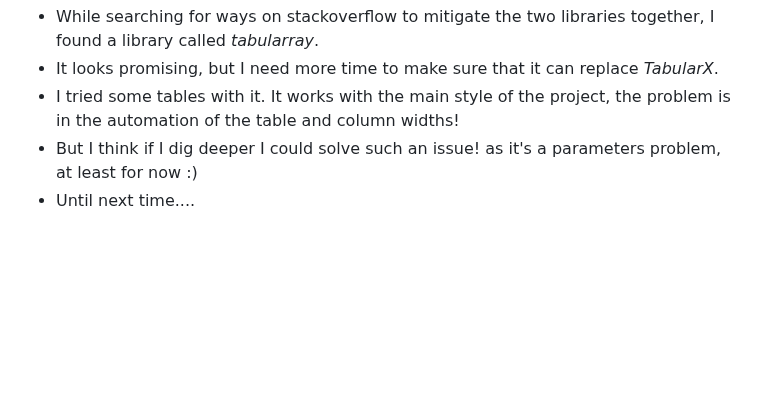
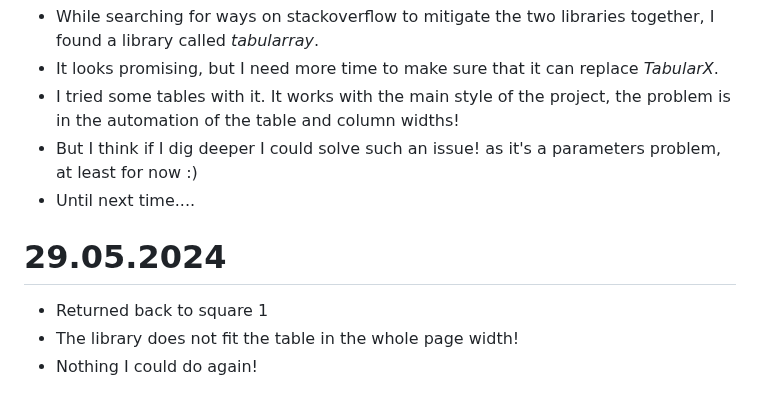
Before and after one commit to hishammadcor/Latex_project, a Markdown page: README.md, the part around the change. Rendered like a GitHub page; blank space fills up the shorter version.

Commit message:
ADD today's work

```diff
--- a/README.md
+++ b/README.md
@@ -118,3 +118,8 @@
 - I tried some tables with it. It works with the main style of the project, the problem is in the automation of the table and column widths!
 - But I think if I dig deeper I could solve such an issue! as it's a parameters problem, at least for now :)
 - Until next time....
+
+# 29.05.2024
+- Returned back to square 1
+- The library does not fit the table in the whole page width!
+- Nothing I could do again!
```
